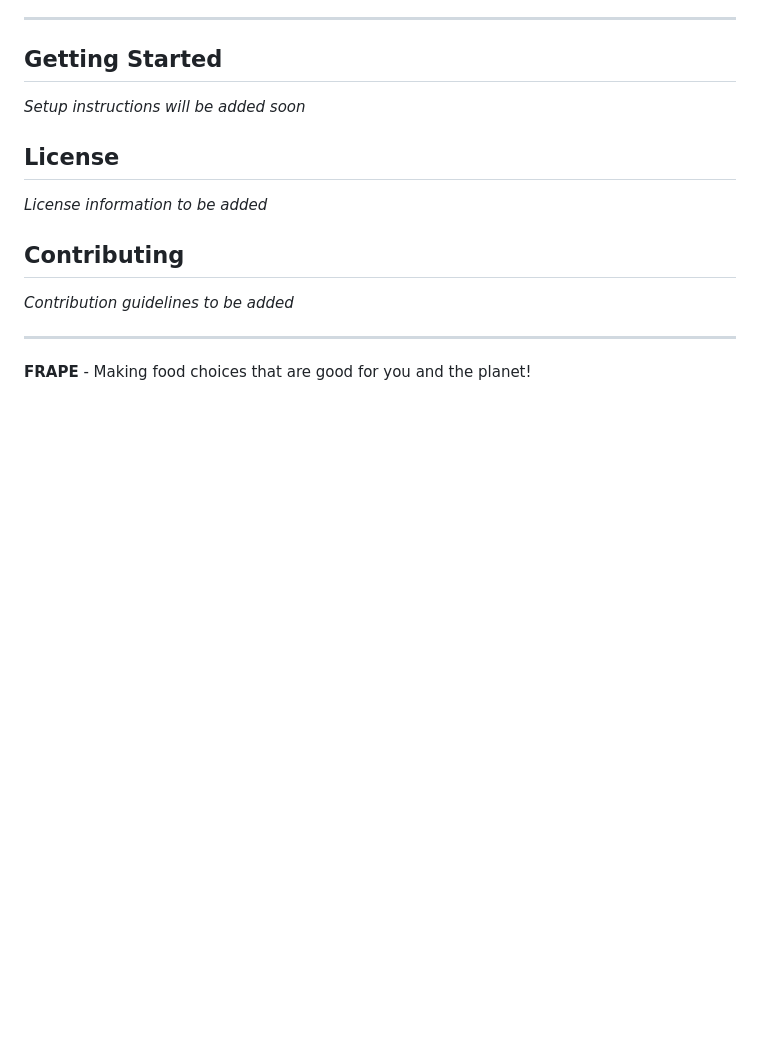
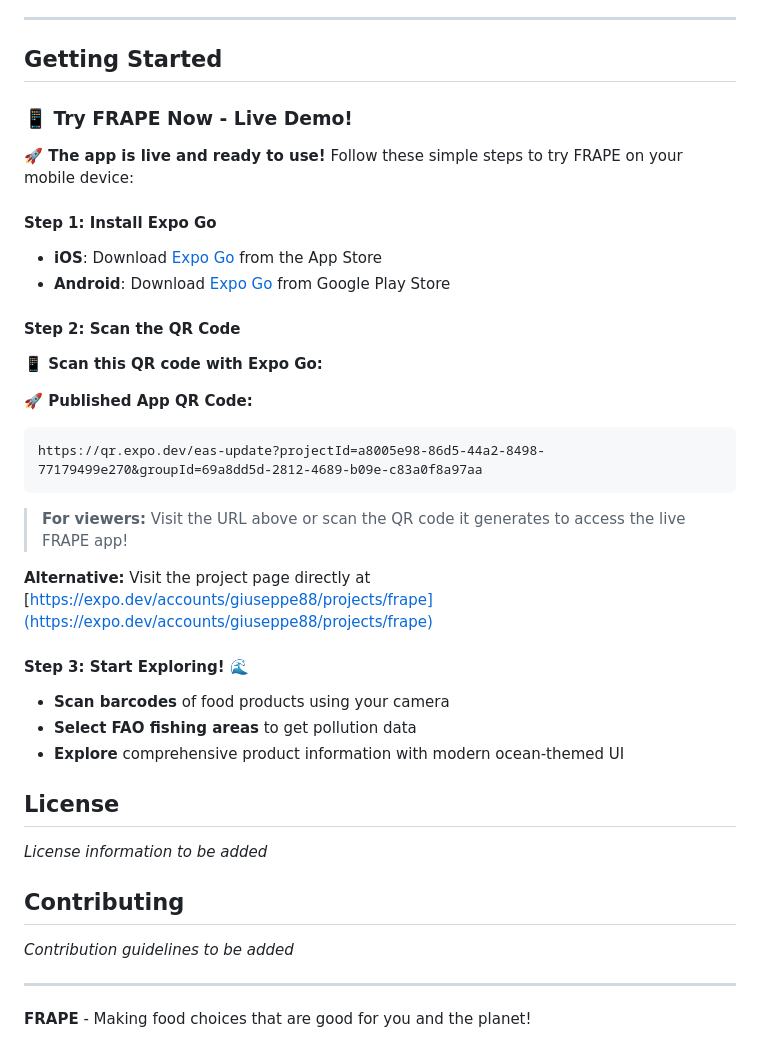
Before and after one commit to giuseppe88-sketch/frape, a Markdown page: README.md, the part around the change printed below. Rendered like a GitHub page; blank space fills up the shorter version.

Commit message:
update readem

````diff
--- a/README.md
+++ b/README.md
@@ -87,15 +94,42 @@ FRAPE goes beyond traditional food apps by incorporating environmental conscious
 
 ## Getting Started
 
-*Setup instructions will be added soon*
+### 📱 Try FRAPE Now - Live Demo!
+
+**🚀 The app is live and ready to use!** Follow these simple steps to try FRAPE on your mobile device:
+
+#### Step 1: Install Expo Go
+
+- **iOS**: Download [Expo Go](https://apps.apple.com/app/expo-go/id982107779) from the App Store
+- **Android**: Download [Expo Go](https://play.google.com/store/apps/details?id=host.exp.exponent) from Google Play Store
+
+#### Step 2: Scan the QR Code
+
+**📱 Scan this QR code with Expo Go:**
+
+**🚀 Published App QR Code:**
+
+```
+https://qr.expo.dev/eas-update?projectId=a8005e98-86d5-44a2-8498-77179499e270&groupId=69a8dd5d-2812-4689-b09e-c83a0f8a97aa
+```
+
+> **For viewers:** Visit the URL above or scan the QR code it generates to access the live FRAPE app!
+
+**Alternative:** Visit the project page directly at [https://expo.dev/accounts/giuseppe88/projects/frape](https://expo.dev/accounts/giuseppe88/projects/frape)
+
+#### Step 3: Start Exploring! 🌊
+
+- **Scan barcodes** of food products using your camera
+- **Select FAO fishing areas** to get pollution data
+- **Explore** comprehensive product information with modern ocean-themed UI
 
 ## License
 
-*License information to be added*
+_License information to be added_
 
 ## Contributing
 
-*Contribution guidelines to be added*
+_Contribution guidelines to be added_
 
 ---
 
````
Also changed, not shown: other parts of README.md (+7 -0 lines).
